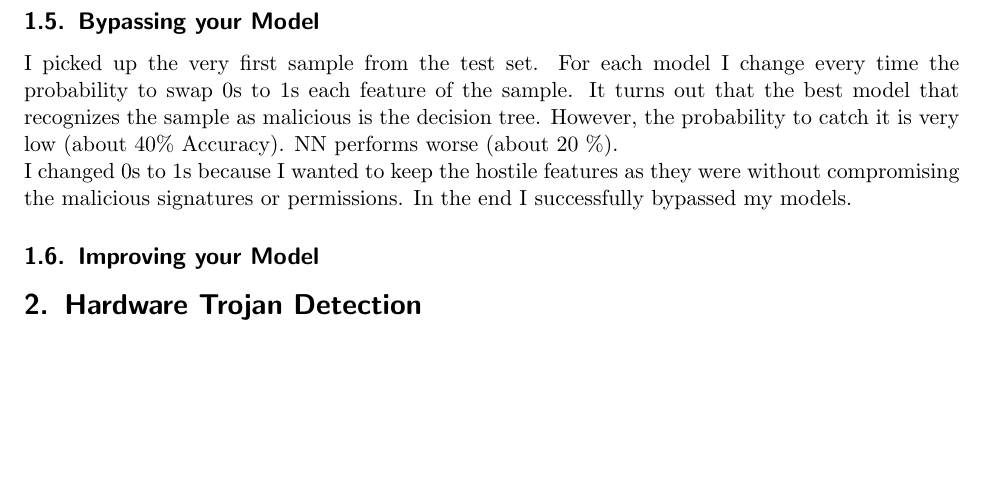
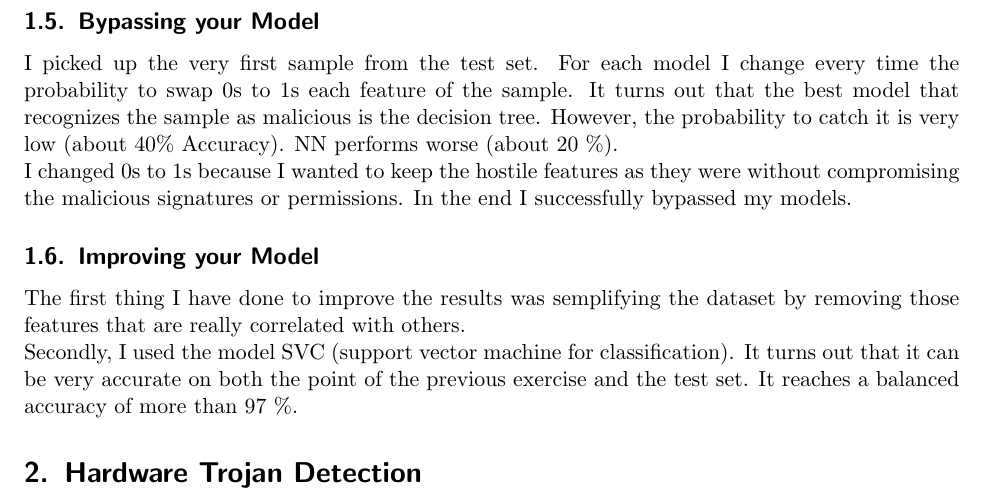
Before and after one commit to filippocasari/SecurityML_AS2, a LaTeX document (report.tex): part of page 6 of 6, cut so that both start at the same text, the shorter picture padded with empty space. Compiled offline with pdfLaTeX.

Commit message:
Adding SVC

```diff
--- a/report.tex
+++ b/report.tex
@@ -209,6 +209,7 @@ It turns out that the best model that recognizes the sample as malicious is the
 I changed 0s to 1s because I wanted to keep the hostile features as they were without compromising the malicious signatures or permissions.
 In the end I successfully bypassed my models.
 \subsection{Improving your Model}
-
+The first thing I have done to improve the results was semplifying the dataset by removing those features that are really correlated with others. \\
+Secondly, I used the model SVC (support vector machine for classification). It turns out that it can be very accurate on both the point of the previous exercise and the test set. It reaches a balanced accuracy of more than 97 \%.
 \section{Hardware Trojan Detection}
 \end{document}
```
Also changed, not shown: report.pdf, 7 other files.
